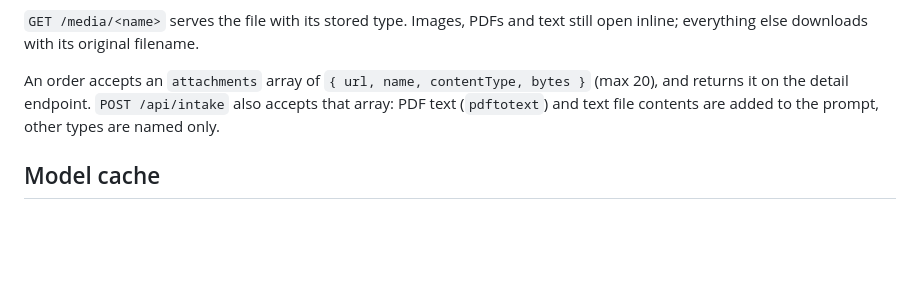
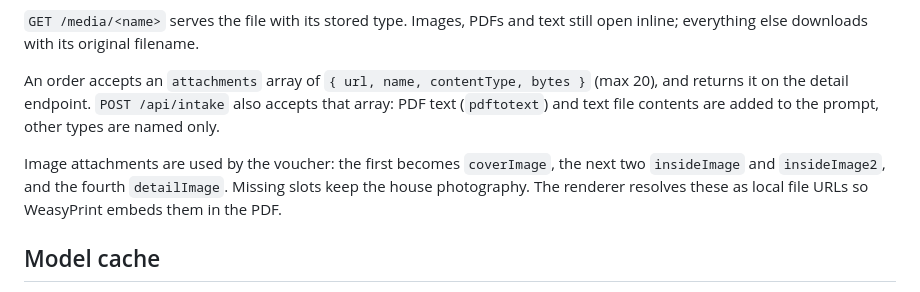
Before and after one commit to BenitoJD/grace-catalogue-studio, a Markdown page: CONTRACT.md, the part around the change. GitHub-like rendering; blank space fills up the shorter version.

```diff
--- a/CONTRACT.md
+++ b/CONTRACT.md
@@ -257,6 +257,11 @@ An order accepts an `attachments` array of `{ url, name, contentType, bytes }`
 that array: PDF text (`pdftotext`) and text file contents are added to the prompt,
 other types are named only.
 
+Image attachments are used by the voucher: the first becomes `coverImage`, the
+next two `insideImage` and `insideImage2`, and the fourth `detailImage`. Missing
+slots keep the house photography. The renderer resolves these as local file URLs
+so WeasyPrint embeds them in the PDF.
+
 ## Model cache
 
 Copy and notes are cached in the `llm_cache` table, keyed by a SHA-256 of the provider endpoint, the model and every prompt message. A repeated request returns the stored reply with `cached: true` and `latencyMs: 0`, and never calls the provider. `regenerate: true` bypasses the lookup and replaces the cached entry with the new copy.
```
Also changed, not shown: README.md (+4 -0 lines), docs/screenshots/chat-internet-demo.png (added), docs/screenshots/chat-order-internet-photos.png (added), 7 other files.
